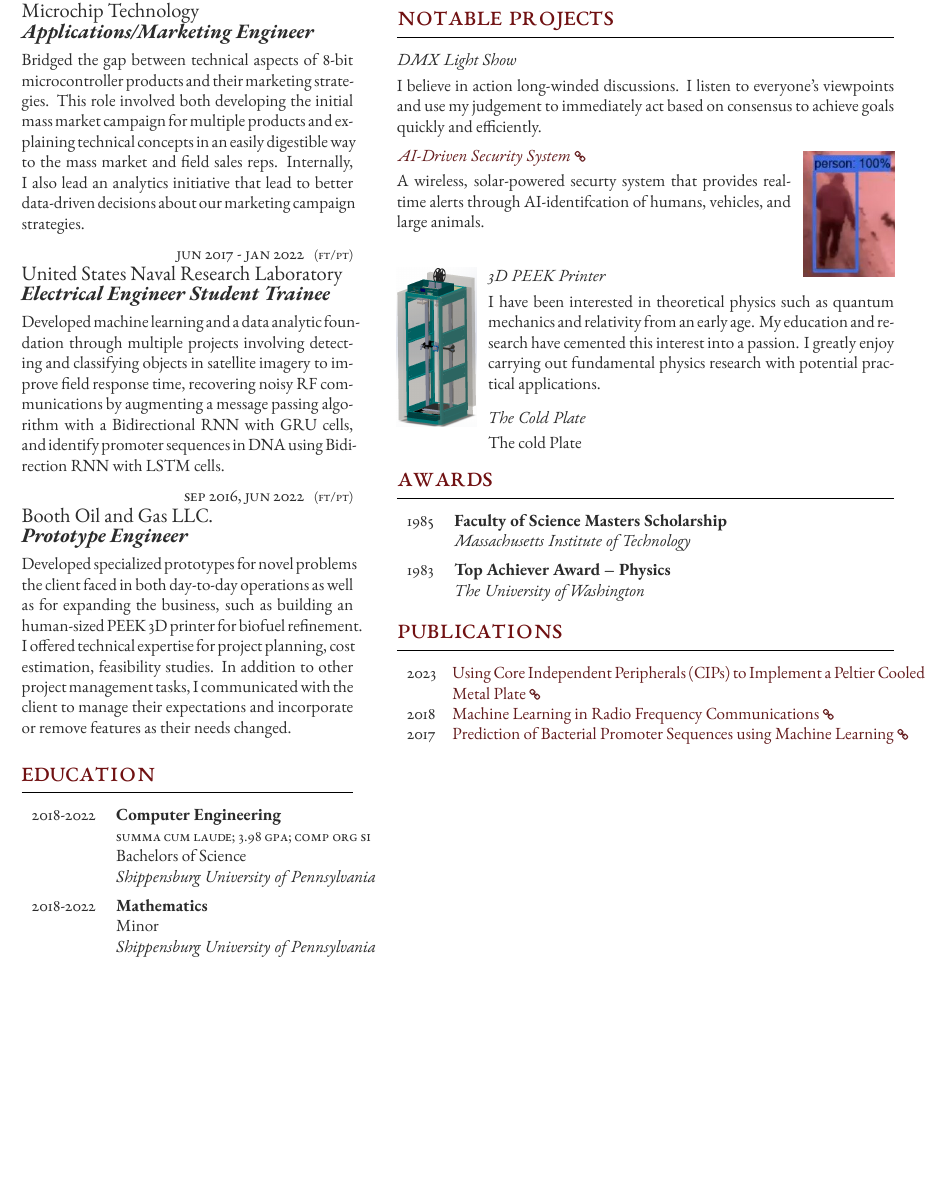
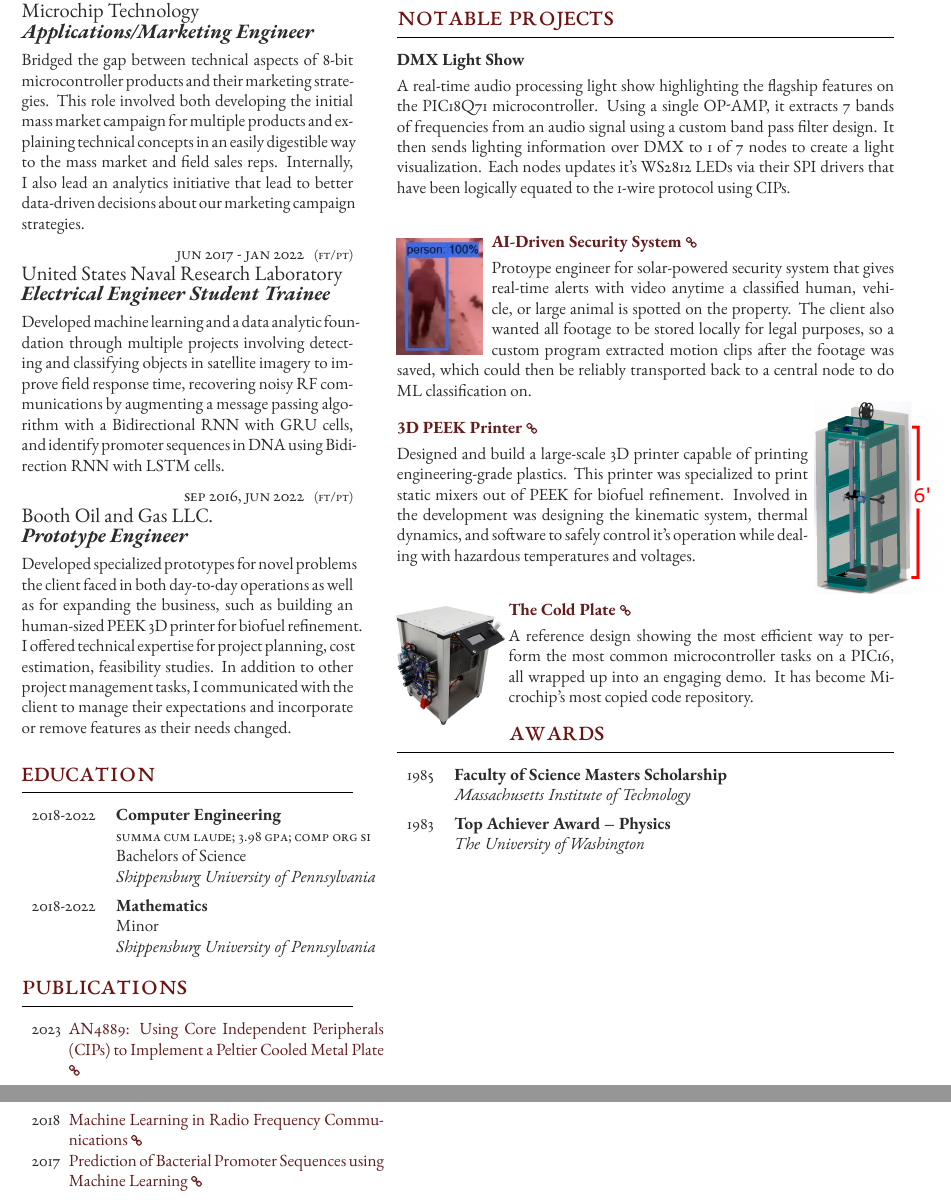
Before and after one commit to jfcbooth/resume, a LaTeX document (2023/freeman_template/template.tex, which reads 2023/freeman_template/FreemanCV.cls): part of the page before the commit and two parts of pages 1 and 2 of 2 after it, the two joined at a grey line, cut so that both start at the same text, the shorter picture padded with empty space. Compiled offline with XeLaTeX.

Commit message:
Added cold plate

```diff
--- a/2023/freeman_template/FreemanCV.cls
+++ b/2023/freeman_template/FreemanCV.cls
@@ -134,7 +134,7 @@
 \titleformat
 	{\subsection} % Section type being modified
 	[block] % Section layout type, can be: hang, block, display, runin, leftmargin, rightmargin, drop, wrap, frame
-	{\itshape} % Text formatting of the whole section, i.e. label and title
+	{\bf} % Text formatting of the whole section, i.e. label and title
 	{} % Section label (e.g. number) and its formatting
 	{0pt} % Horizontal space between the section label and title
 	{} % Code before the section title
--- a/2023/freeman_template/template.tex
+++ b/2023/freeman_template/template.tex
@@ -162,56 +165,50 @@
 
 \end{supertabular}
 
+%----------------------------------------------------------------------------------------
+%	PUBLICATIONS
+%----------------------------------------------------------------------------------------
+
+\section{Publications}
+
+%------------------------------------------------
+
+\begin{supertabular}{p{0.05\linewidth} p{0.95\linewidth}} % Start a table with two columns, the table will ensure everything is aligned
+
+	%------------------------------------------------
+	2023 & \href{
+	https://ww1.microchip.com/downloads/aemDocuments/documents/MCU08/ApplicationNotes/ApplicationNotes/AN4889-Using-CIPs-To-Implement-Peltier-Plate-DS00004889.pdf
+	}{
+	AN4889: Using Core Independent Peripherals (CIPs) to Implement a Peltier Cooled Metal Plate
+	\scriptsize\faLink} \\
+	%------------------------------------------------
+	2018 & \href{
+	http://joshbooth.us/wp-content/uploads/2023/08/Machine-Learning-in-Radio-Frequency-Communications.pdf
+	}{
+	Machine Learning in Radio Frequency Communications
+	\scriptsize\faLink} \\
+	%------------------------------------------------
+	2017 & \href{
+	http://joshbooth.us/wp-content/uploads/2023/08/poster_SBME_promoter_predictions.pdf
+	}{
+	Prediction of Bacterial Promoter Sequences using Machine Learning
+	\scriptsize\faLink} \\
+	%------------------------------------------------
+
+\end{supertabular}
+
+\medskip % Extra whitespace before the next section
 
 %----------------------------------------------------------------------------------------
-%	REFERENCES
+%----------------------------------------------------------------------------------------
 %----------------------------------------------------------------------------------------
 
-% \section{References}
+% END OF COLUMN 1
 
-% %\textit{References available on request} % Uncomment if you'd rather not include references and remove the section below
+%----------------------------------------------------------------------------------------
+%----------------------------------------------------------------------------------------
+%----------------------------------------------------------------------------------------
 
-% %------------------------------------------------
-
-% % This section is laid out using a table. A \tableentry command adds lines with the following parameters:
-
-% %\tableentry{Heading}{Content}{spaceafter}
-% % All 3 parameters must be supplied but any can be empty if you don't need them
-% % A "spaceafter" value in the third parameter will add some vertical space -- this is to be used between headings, leave it empty for no extra space
-
-% %------------------------------------------------
-
-% \begin{supertabular}{r l} % Start a table with two columns, the table will ensure everything is aligned
-
-% 	%------------------------------------------------
-
-% 	\tableentry{}{\textbf{Dr. Isaac Kleiner}}{spaceafter}
-% 	\tableentry{Position}{Professor}{}
-% 	\tableentry{Employer}{\href{https://web.mit.edu/physics/}{Department of Physics}}{}
-% 	\tableentry{}{\href{https://web.mit.edu}{\textit{Massachusetts Institute of Technology}}}{spaceafter}
-% 	\tableentry{Phone}{+1 (617) 253 1000 x5322 (Work)}{}
-% 	\tableentry{Mobile}{+1 (232) 842-3583}{}
-
-% 	%------------------------------------------------
-
-% 	\\ % Additional vertical whitespace between the references
-
-% 	%------------------------------------------------
-
-% 	\tableentry{}{\textbf{Dr. Eli Vance}}{spaceafter}
-% 	\tableentry{Position}{Scientist (HL1)}{}
-% 	\tableentry{Employer}{\href{http://www.bmrf.us}{Black Mesa Research Facility}}{spaceafter}
-% 	\tableentry{Email}{\href{mailto:e.vance@bmrf.us}{e.vance@bmrf.us}}{}
-% 	\tableentry{Phone}{+1 (800) 786-1410 x6235 (Work)}{}
-% 	\tableentry{Mobile}{+1 (201) 632-3901}{}
-
-% 	%------------------------------------------------
-
-% \end{supertabular}
-
-% \medskip % Extra vertical whitespace before the next section
-
-% %----------------------------------------------------------------------------------------
 
 \switchcolumn % Switch to the second (right) column
 
@@ -241,57 +238,63 @@
 
 \section{Notable Projects}
 
+% Entry 0 - image on right
+
 \subsection{DMX Light Show}
 
-I believe in action long-winded discussions. I listen to everyone's viewpoints and use my judgement to immediately act based on consensus to achieve goals quickly and efficiently.
+A real-time audio processing light show highlighting the flagship features on the PIC18Q71 microcontroller.
+Using a single OP-AMP, it extracts 7 bands of frequencies from an audio signal using a custom band pass filter design.
+It then sends lighting information over DMX to 1 of 7 nodes to create a light visualization.
+Each nodes updates it's WS2812 LEDs via their SPI drivers that have been logically equated to the 1-wire protocol using CIPs.
 
 
-
-% Entry 1
+% Entry 1 - image on left
+% AI Driven Security system
 
 \setlength\intextsep{20pt} % how far image is down from section title
-\begin{wrapfigure}[4]{rt}{35pt} % # of narrow lines, right top alignment, image L/R adjustment
-	\hspace*{-20pt} % how close horizontal text can be
-	\vspace*{-20pt}
-    \includegraphics[scale=0.6]{security_system} %Z how large image is
+\begin{wrapfigure}[7]{l}{30pt} % # of narrow lines, right top alignment, image L/R adjustment
+	%\hspace*{-20pt} % how close horizontal text can be
+    \includegraphics[width=50pt]{security_system} %Z how large image is
 \end{wrapfigure}
 
-\vspace*{-15pt} % move image's anchor box up closer to title
-\leavevmode\subsection{\href{https://github.com/jfcbooth/security_system}{AI-Driven Security System \scriptsize\faLink}}
+\leavevmode \subsection{\href{https://github.com/jfcbooth/security_system}{AI-Driven Security System \scriptsize\faLink}}
+%\vspace*{-5pt} % move image's anchor box up closer to title
 
+Protoype engineer for solar-powered security system that gives real-time alerts with video anytime a classified human, vehicle, or large animal is spotted
+on the property. The client also wanted all footage to be stored locally for legal purposes, so a custom program extracted motion clips
+after the footage was saved, which could then be reliably transported back to a central node to do ML classification on.
 
-A wireless, solar-powered securty system that provides real-time alerts through AI-identifcation of humans, vehicles, and large animals.
+% Entry 2 - image on right
+% 3D PEEK Printer
 
-% Entry 2
-
-% %\setlength\intextsep{20pt} % how far image is down from section title
-% \begin{wrapfigure}{L}{0.05\textwidth}
-% 	%\hspace*{-20pt} % how close horizontal text can be
-% 	%\vspace*{-80pt}
-%     \includegraphics[scale=0.04]{printer} %Z how large image is
-% \end{wrapfigure}
-
-% \vspace*{-5pt} % move image's anchor box up closer to title
-% \leavevmode \subsection{3D PEEK Printer}
-
-\setlength\intextsep{17pt} % how far image is down from section title
-\begin{wrapfigure}[9]{l}{28pt}
-	%\hspace*{-20pt} % how close horizontal text can be
-	%\vspace*{-80pt}
-    \includegraphics[scale=0.175]{printer2} %Z how large image is
+\setlength\intextsep{7pt} % image in relation to subsection title
+\begin{wrapfigure}[8]{rt}{25pt} % # of narrow lines, right top alignment, image L/R adjustment
+	\hspace*{-23pt} % how close horizontal text can be
+    \includegraphics[width=75pt]{printer} %Z how large image is
 \end{wrapfigure}
 
+\vspace*{-10pt} % move title's anchor box up closer to title
+\leavevmode\subsection{\href{https://github.com/jfcbooth/3dpp}{3D PEEK Printer \scriptsize\faLink}}
+
+Designed and build a large-scale 3D printer capable of printing engineering-grade plastics.
+This printer was specialized to print static mixers out of PEEK for biofuel refinement.
+Involved in the development was designing the kinematic system, thermal dynamics, and software to safely control it's operation
+while dealing with hazardous temperatures and voltages.
+
+% Entry 3 - image on the left
+% The Cold Plate
+
+\setlength\intextsep{20pt} % how far image is down from section title
+\begin{wrapfigure}[7]{l}{40pt} % # of narrow lines, right top alignment, image L/R adjustment
+	%\hspace*{-20pt} % how close horizontal text can be
+    \includegraphics[width=63pt]{cold_plate} %Z how large image is
+\end{wrapfigure}
+
+\leavevmode \subsection{\href{https://github.com/microchip-pic-avr-examples/pic16f17146-cold-plate-mplab-mcc}{The Cold Plate \scriptsize\faLink}}
 %\vspace*{-5pt} % move image's anchor box up closer to title
-\leavevmode \subsection{3D PEEK Printer}
 
-% \noindent\raisebox{30pt}{\includegraphics[scale=0.04]{printer}}\hfill %Z how large image is
-% \subsection{3D PEEK Printer}
-
-I have been interested in theoretical physics such as quantum mechanics and relativity from an early age. My education and research have cemented this interest into a passion. I greatly enjoy carrying out fundamental physics research with potential practical applications.
-
-\subsection{The Cold Plate}
-
-The cold Plate
+A reference design showing the most efficient way to perform the most common microcontroller tasks on a PIC16, all wrapped up into an engaging demo.
+It has become Microchip's most copied code repository.
 
 
 %----------------------------------------------------------------------------------------
@@ -388,64 +391,6 @@ The cold Plate
 
 % \end{supertabular}
 
-
-%----------------------------------------------------------------------------------------
-%	PUBLICATIONS
-%----------------------------------------------------------------------------------------
-
-\section{Publications}
-
-%------------------------------------------------
-
-% \href{https://ww1.microchip.com/downloads/aemDocuments/documents/MCU08/ApplicationNotes/ApplicationNotes/AN4889-Using-CIPs-To-Implement-Peltier-Plate-DS00004889.pdf}{Using Core Independent Peripherals (CIPs) to Implement a
-% 	Peltier Cooled Metal Plate}
-
-% \medskip % Vertical whitespace
-
-% Jacobsen, F. M., Gee, N., \textbf{Freeman, G. R.} (1986). Electron mobility in liquid krypton as function of density, temperature, and electric field strength. \textit{Physical Review A}, \textit{34}(3): 2329-2335.
-
-% \medskip % Vertical whitespace
-
-%------------------------------------------------
-
-% As an alternative to a long-form publication list, you can create a shorter summary using only DOI values and years.
-
-% Example \doipublication{} command to add another publication:
-
-%\doipublication{Year}{DOI}{firstauthor}{spaceafter}
-
-% All four parameters are required (can be empty though)
-% A value of "firstauthor" in the third parameter will output the DOI in bold
-% A "spaceafter" value in the fourth parameter will add some vertical space -- this is to be used between years
-
-%------------------------------------------------
-
-\begin{supertabular}{p{0.05\linewidth} p{0.95\linewidth}} % Start a table with two columns, the table will ensure everything is aligned
-
-	%------------------------------------------------
-	2023 & \href{
-	https://ww1.microchip.com/downloads/aemDocuments/documents/MCU08/ApplicationNotes/ApplicationNotes/AN4889-Using-CIPs-To-Implement-Peltier-Plate-DS00004889.pdf
-	}{
-	Using Core Independent Peripherals (CIPs) to Implement a Peltier Cooled Metal Plate
-	\scriptsize\faLink} \\
-	%------------------------------------------------
-	2018 & \href{
-	http://joshbooth.us/wp-content/uploads/2023/08/Machine-Learning-in-Radio-Frequency-Communications.pdf
-	}{
-	Machine Learning in Radio Frequency Communications
-	\scriptsize\faLink} \\
-	%------------------------------------------------
-	2017 & \href{
-	http://joshbooth.us/wp-content/uploads/2023/08/poster_SBME_promoter_predictions.pdf
-	}{
-	Prediction of Bacterial Promoter Sequences using Machine Learning
-	\scriptsize\faLink} \\
-	%------------------------------------------------
-
-\end{supertabular}
-
-\medskip % Extra whitespace before the next section
-
 %----------------------------------------------------------------------------------------
 
 \end{paracol} % End two-column mode
```
Also changed, not shown: 2023/freeman_template/images/cold_plate.png (added), 2023/freeman_template/images/printer - Copy.png (renamed from 2023/freeman_template/images/printer2.png), 2023/freeman_template/images/printer.jpg (deleted), 2023/freeman_template/images/printer.png (added), 2023/freeman_template/template.pdf, 2023/freeman_template/template.tex (5 more changed lines), 7 other files.
